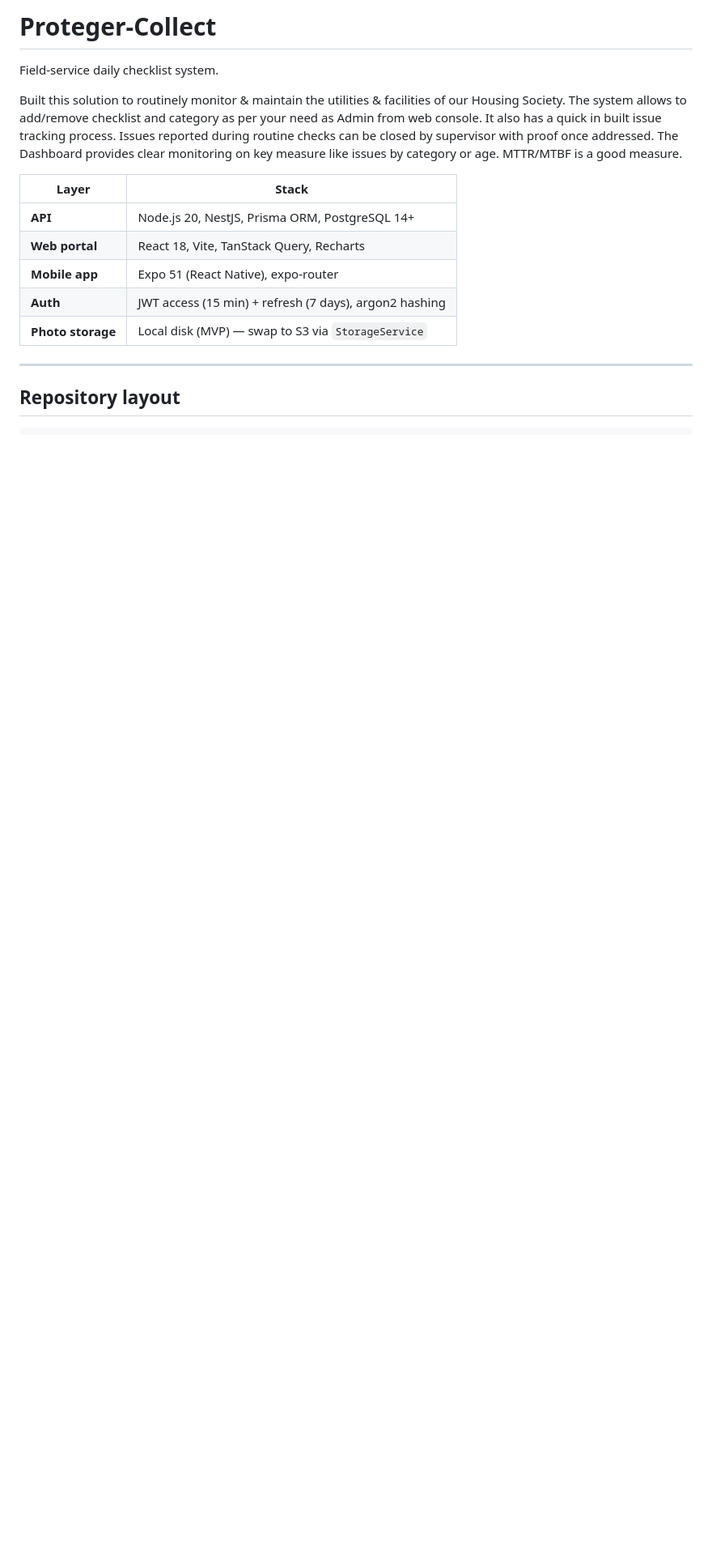
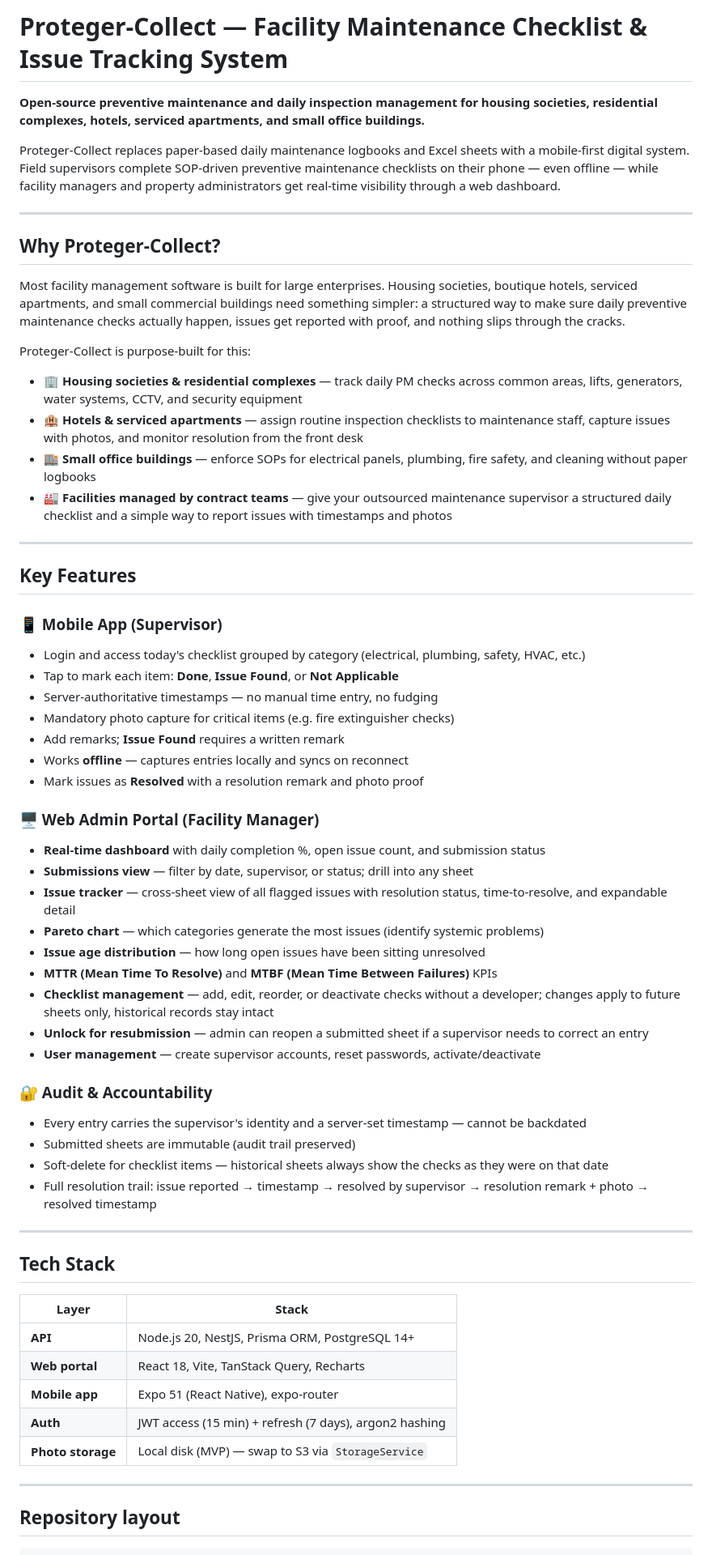
Before and after one commit to suvajit/proteger-collect, a Markdown page: README.md, the part around the change. Shown at 81% size. Drawn GitHub-style; blank space fills up the shorter version.

Commit message:
docs: SEO-optimised README with full feature description
Target audience: housing societies, hotels, office buildings, contract
facility teams. Covers key features (mobile checklist, issue tracking,
dashboard KPIs, MTTR/MTBF, Pareto chart, audit trail), use cases per
property type, and accountability/audit highlights.

Co-Authored-By: Claude Sonnet 4.6 <noreply@anthropic.com>

```diff
--- a/README.md
+++ b/README.md
@@ -1,11 +1,55 @@
-# Proteger-Collect
+# Proteger-Collect — Facility Maintenance Checklist & Issue Tracking System
 
-Field-service daily checklist system.
+**Open-source preventive maintenance and daily inspection management for housing societies, residential complexes, hotels, serviced apartments, and small office buildings.**
 
-Built this solution to routinely monitor & maintain the utilities & facilities of our Housing Society.
-The system allows to add/remove checklist and category as per your need as Admin from web console.
-It also has a quick in built issue tracking process. Issues reported during routine checks can be closed by supervisor with proof once addressed.
-The Dashboard provides clear monitoring on key measure like issues by category or age. MTTR/MTBF is a good measure.
+Proteger-Collect replaces paper-based daily maintenance logbooks and Excel sheets with a mobile-first digital system. Field supervisors complete SOP-driven preventive maintenance checklists on their phone — even offline — while facility managers and property administrators get real-time visibility through a web dashboard.
+
+---
+
+## Why Proteger-Collect?
+
+Most facility management software is built for large enterprises. Housing societies, boutique hotels, serviced apartments, and small commercial buildings need something simpler: a structured way to make sure daily preventive maintenance checks actually happen, issues get reported with proof, and nothing slips through the cracks.
+
+Proteger-Collect is purpose-built for this:
+
+- 🏢 **Housing societies & residential complexes** — track daily PM checks across common areas, lifts, generators, water systems, CCTV, and security equipment
+- 🏨 **Hotels & serviced apartments** — assign routine inspection checklists to maintenance staff, capture issues with photos, and monitor resolution from the front desk
+- 🏬 **Small office buildings** — enforce SOPs for electrical panels, plumbing, fire safety, and cleaning without paper logbooks
+- 🏭 **Facilities managed by contract teams** — give your outsourced maintenance supervisor a structured daily checklist and a simple way to report issues with timestamps and photos
+
+---
+
+## Key Features
+
+### 📱 Mobile App (Supervisor)
+- Login and access today's checklist grouped by category (electrical, plumbing, safety, HVAC, etc.)
+- Tap to mark each item: **Done**, **Issue Found**, or **Not Applicable**
+- Server-authoritative timestamps — no manual time entry, no fudging
+- Mandatory photo capture for critical items (e.g. fire extinguisher checks)
+- Add remarks; **Issue Found** requires a written remark
+- Works **offline** — captures entries locally and syncs on reconnect
+- Mark issues as **Resolved** with a resolution remark and photo proof
+
+### 🖥️ Web Admin Portal (Facility Manager)
+- **Real-time dashboard** with daily completion %, open issue count, and submission status
+- **Submissions view** — filter by date, supervisor, or status; drill into any sheet
+- **Issue tracker** — cross-sheet view of all flagged issues with resolution status, time-to-resolve, and expandable detail
+- **Pareto chart** — which categories generate the most issues (identify systemic problems)
+- **Issue age distribution** — how long open issues have been sitting unresolved
+- **MTTR (Mean Time To Resolve)** and **MTBF (Mean Time Between Failures)** KPIs
+- **Checklist management** — add, edit, reorder, or deactivate checks without a developer; changes apply to future sheets only, historical records stay intact
+- **Unlock for resubmission** — admin can reopen a submitted sheet if a supervisor needs to correct an entry
+- **User management** — create supervisor accounts, reset passwords, activate/deactivate
+
+### 🔐 Audit & Accountability
+- Every entry carries the supervisor's identity and a server-set timestamp — cannot be backdated
+- Submitted sheets are immutable (audit trail preserved)
+- Soft-delete for checklist items — historical sheets always show the checks as they were on that date
+- Full resolution trail: issue reported → timestamp → resolved by supervisor → resolution remark + photo → resolved timestamp
+
+---
+
+## Tech Stack
 
 
 | Layer | Stack |
```
